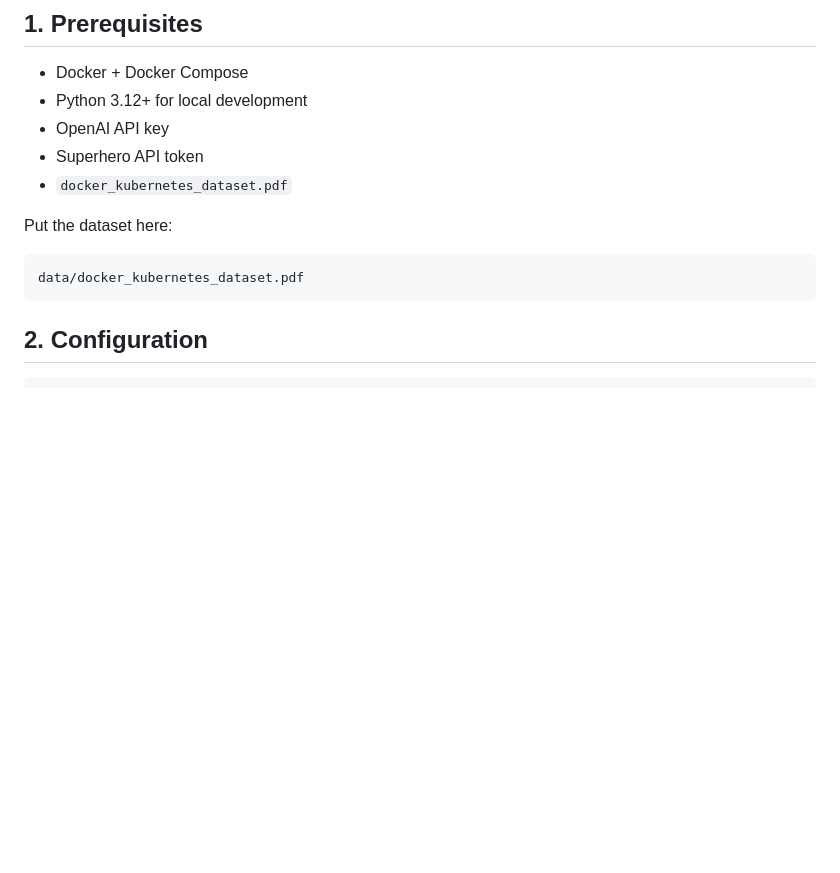
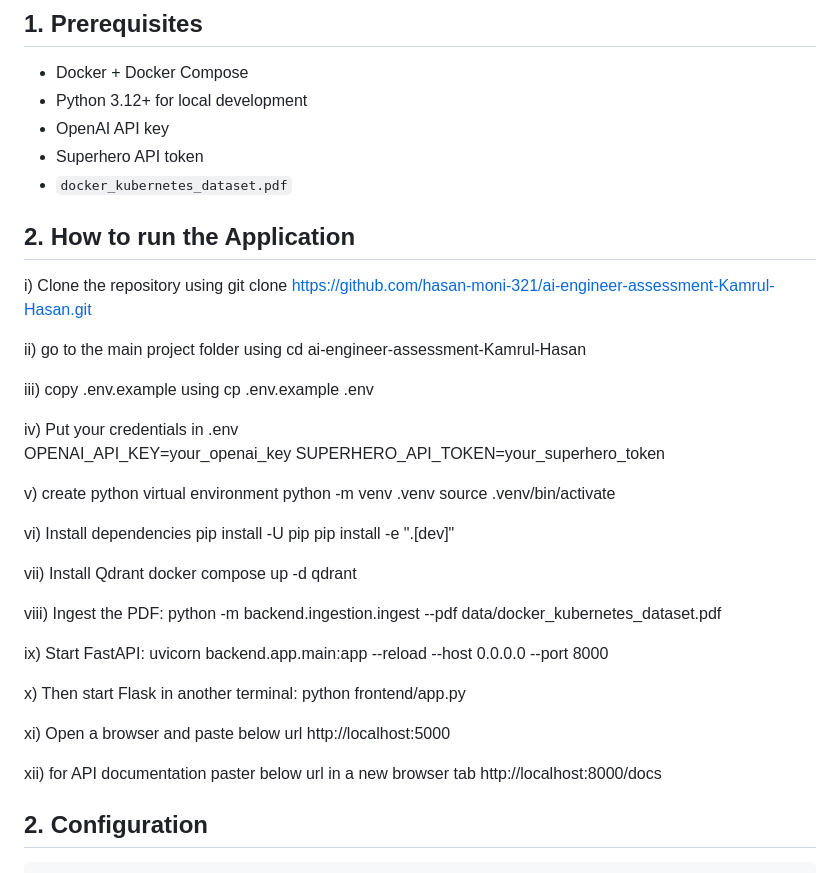
Before and after one commit to hasan-moni-321/ai-engineer-assessment-Kamrul-Hasan, a Markdown page: README.md, the part around the change. Drawn GitHub-style; blank space fills up the shorter version.

Commit message:
writing README.md file

````diff
--- a/README.md
+++ b/README.md
@@ -38,11 +38,46 @@ All model names are configuration values. If a model is unavailable to your Open
 - Superhero API token
 - `docker_kubernetes_dataset.pdf`
 
-Put the dataset here:
 
-```text
-data/docker_kubernetes_dataset.pdf
-```
+## 2. How to run the Application
+  i) Clone the repository using
+  git clone https://github.com/hasan-moni-321/ai-engineer-assessment-Kamrul-Hasan.git
+
+  ii) go to the main project folder using
+  cd ai-engineer-assessment-Kamrul-Hasan
+
+  iii) copy .env.example using
+  cp .env.example .env
+
+  iv) Put your credentials in .env
+  OPENAI_API_KEY=your_openai_key
+  SUPERHERO_API_TOKEN=your_superhero_token
+
+  v) create python virtual environment
+  python -m venv .venv
+  source .venv/bin/activate
+
+  vi) Install dependencies
+  pip install -U pip
+  pip install -e ".[dev]"
+
+  vii) Install Qdrant
+  docker compose up -d qdrant
+
+  viii) Ingest the PDF:
+  python -m backend.ingestion.ingest --pdf data/docker_kubernetes_dataset.pdf
+
+  ix) Start FastAPI:
+  uvicorn backend.app.main:app --reload --host 0.0.0.0 --port 8000
+
+  x) Then start Flask in another terminal:
+  python frontend/app.py
+
+  xi) Open a browser and paste below url
+  http://localhost:5000
+
+  xii)  for API documentation paster below url in a new browser tab
+  http://localhost:8000/docs
 
 ## 2. Configuration
 
````
